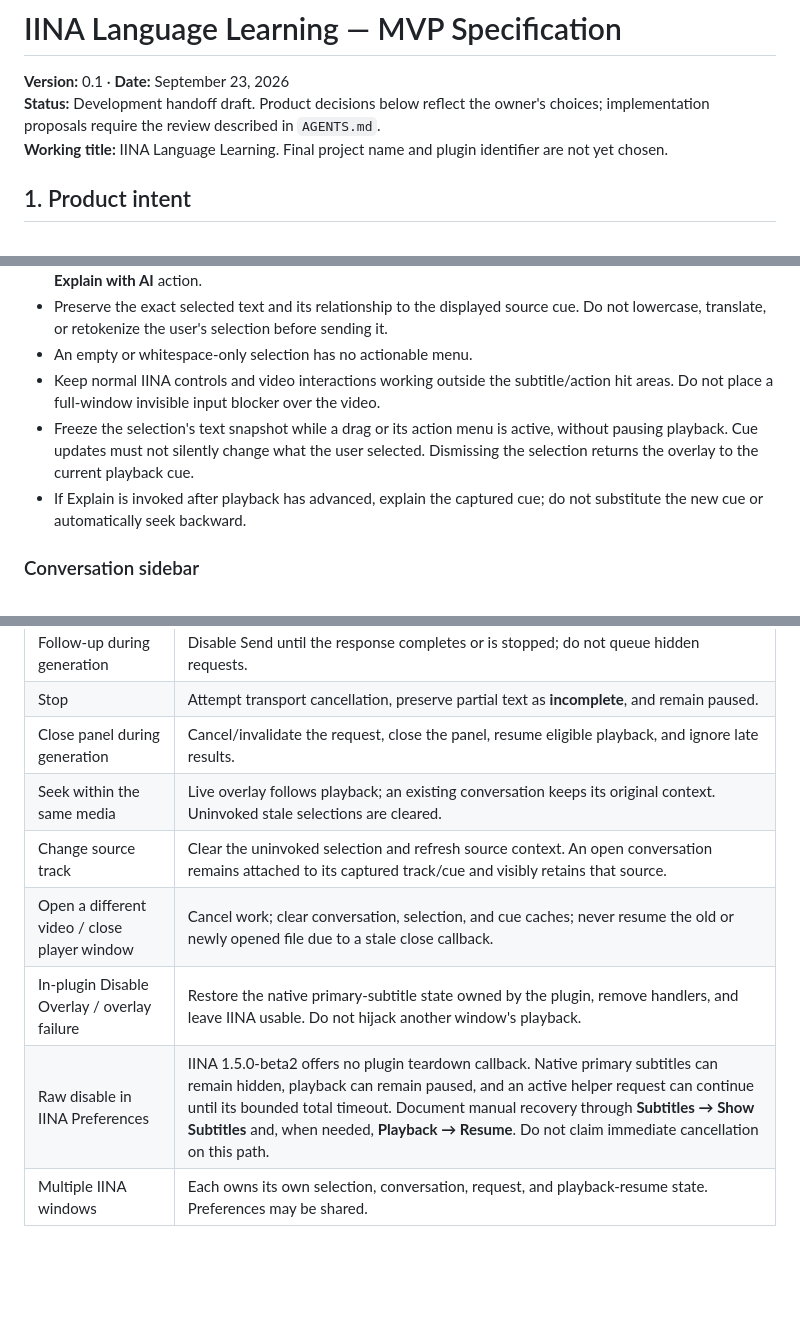
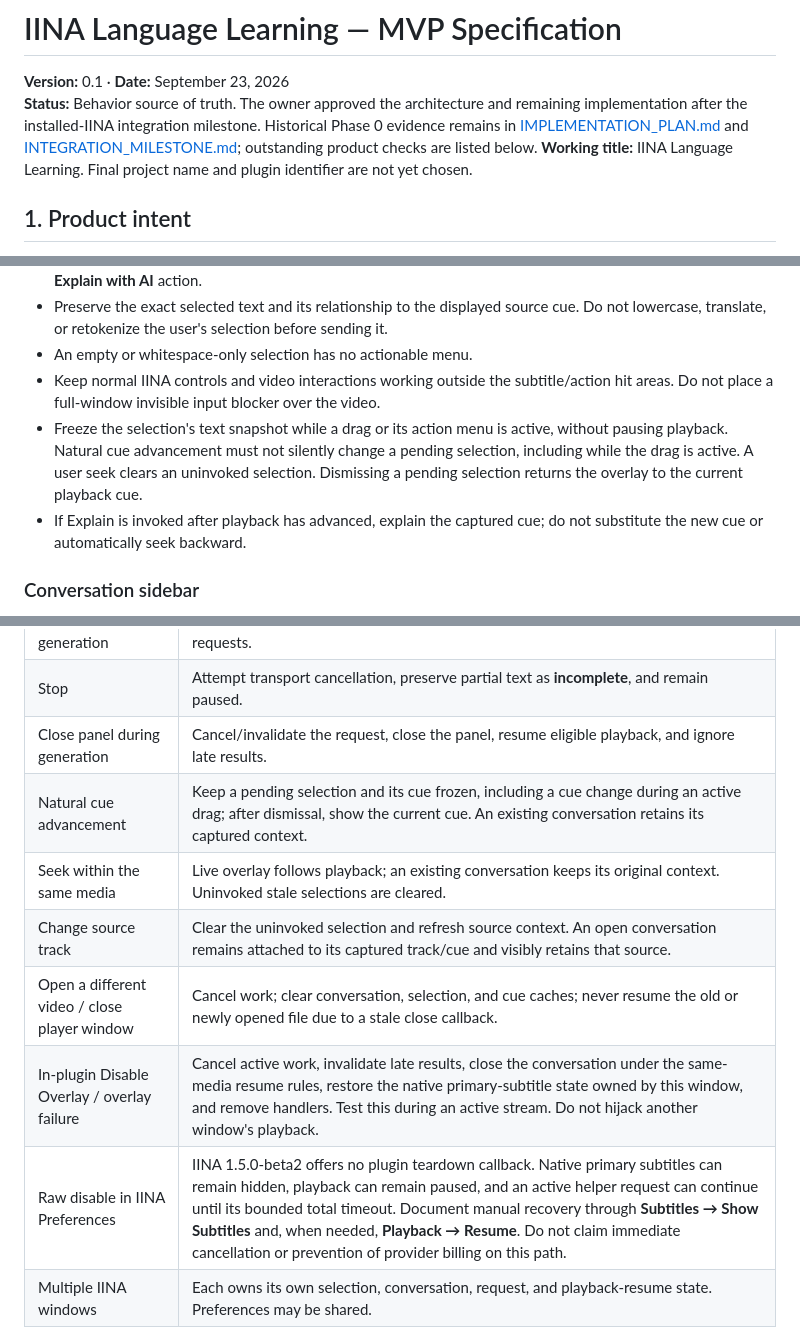
Before and after one commit to HanifCarroll/Neden, a Markdown page: docs/SPEC.md, 3 parts joined by grey strips. Drawn GitHub-style; blank space fills up the shorter version.

```diff
--- a/docs/SPEC.md
+++ b/docs/SPEC.md
@@ -1,7 +1,7 @@
 # IINA Language Learning — MVP Specification
 
 **Version:** 0.1 · **Date:** September 23, 2026
-**Status:** Development handoff draft. Product decisions below reflect the owner's choices; implementation proposals require the review described in `AGENTS.md`.
+**Status:** Behavior source of truth. The owner approved the architecture and remaining implementation after the installed-IINA integration milestone. Historical Phase 0 evidence remains in [IMPLEMENTATION_PLAN.md](../IMPLEMENTATION_PLAN.md) and [INTEGRATION_MILESTONE.md](../INTEGRATION_MILESTONE.md); outstanding product checks are listed below.
 **Working title:** IINA Language Learning. Final project name and plugin identifier are not yet chosen.
 
 ## 1. Product intent
@@ -75,7 +75,7 @@ Preserve its overall composition: unobtrusive selectable subtitles over the exis
 - Preserve the exact selected text and its relationship to the displayed source cue. Do not lowercase, translate, or retokenize the user's selection before sending it.
 - An empty or whitespace-only selection has no actionable menu.
 - Keep normal IINA controls and video interactions working outside the subtitle/action hit areas. Do not place a full-window invisible input blocker over the video.
-- Freeze the selection's text snapshot while a drag or its action menu is active, without pausing playback. Cue updates must not silently change what the user selected. Dismissing the selection returns the overlay to the current playback cue.
+- Freeze the selection's text snapshot while a drag or its action menu is active, without pausing playback. Natural cue advancement must not silently change a pending selection, including while the drag is active. A user seek clears an uninvoked selection. Dismissing a pending selection returns the overlay to the current playback cue.
 - If Explain is invoked after playback has advanced, explain the captured cue; do not substitute the new cue or automatically seek backward.
 
 ### Conversation sidebar
@@ -114,11 +114,12 @@ Simultaneous visibility is required; a particular top/bottom arrangement is not.
 | Follow-up during generation | Disable Send until the response completes or is stopped; do not queue hidden requests. |
 | Stop | Attempt transport cancellation, preserve partial text as **incomplete**, and remain paused. |
 | Close panel during generation | Cancel/invalidate the request, close the panel, resume eligible playback, and ignore late results. |
+| Natural cue advancement | Keep a pending selection and its cue frozen, including a cue change during an active drag; after dismissal, show the current cue. An existing conversation retains its captured context. |
 | Seek within the same media | Live overlay follows playback; an existing conversation keeps its original context. Uninvoked stale selections are cleared. |
 | Change source track | Clear the uninvoked selection and refresh source context. An open conversation remains attached to its captured track/cue and visibly retains that source. |
 | Open a different video / close player window | Cancel work; clear conversation, selection, and cue caches; never resume the old or newly opened file due to a stale close callback. |
-| In-plugin Disable Overlay / overlay failure | Restore the native primary-subtitle state owned by the plugin, remove handlers, and leave IINA usable. Do not hijack another window's playback. |
-| Raw disable in IINA Preferences | IINA 1.5.0-beta2 offers no plugin teardown callback. Native primary subtitles can remain hidden, playback can remain paused, and an active helper request can continue until its bounded total timeout. Document manual recovery through **Subtitles → Show Subtitles** and, when needed, **Playback → Resume**. Do not claim immediate cancellation on this path. |
+| In-plugin Disable Overlay / overlay failure | Cancel active work, invalidate late results, close the conversation under the same-media resume rules, restore the native primary-subtitle state owned by this window, and remove handlers. Test this during an active stream. Do not hijack another window's playback. |
+| Raw disable in IINA Preferences | IINA 1.5.0-beta2 offers no plugin teardown callback. Native primary subtitles can remain hidden, playback can remain paused, and an active helper request can continue until its bounded total timeout. Document manual recovery through **Subtitles → Show Subtitles** and, when needed, **Playback → Resume**. Do not claim immediate cancellation or prevention of provider billing on this path. |
 | Multiple IINA windows | Each owns its own selection, conversation, request, and playback-resume state. Preferences may be shared. |
 
 Distinguish **Stop generating**, **Close/Resume**, and **application/window teardown**. Do not implement all three with a generic “toggle pause.” Explicit native-sidebar dismissal should match Close/Resume where the host exposes a reliable notification; verify this before promising it. Any inability to detect native close requires a proposed UX adjustment, not a hidden discrepancy.
```
Also changed, not shown: other parts of docs/SPEC.md (+21 -21 lines), IMPLEMENTATION_PLAN.md (+20 -20 lines).
